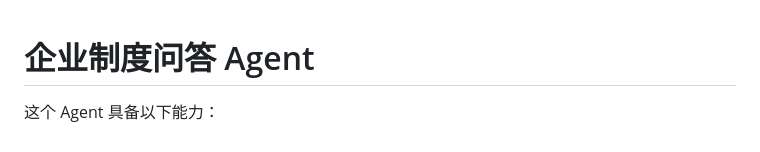
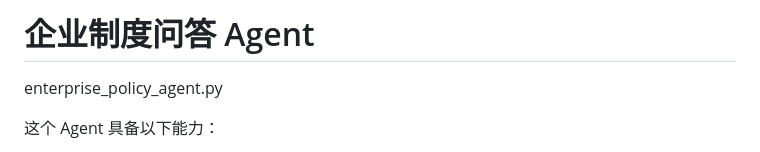
Before and after one commit to bettermorn/AIAgent, a Markdown page: code/readme.md, the part around the change. Drawn GitHub-style.

Commit message:
Update readme to include enterprise_policy_agent.py
Add reference to enterprise_policy_agent.py in readme

```diff
--- a/code/readme.md
+++ b/code/readme.md
@@ -1,5 +1,7 @@
+# 企业制度问答 Agent
 
-# 企业制度问答 Agent
+enterprise_policy_agent.py
+
 这个 Agent 具备以下能力：
 
 1. 先判断用户问题属于哪一类制度；
```
